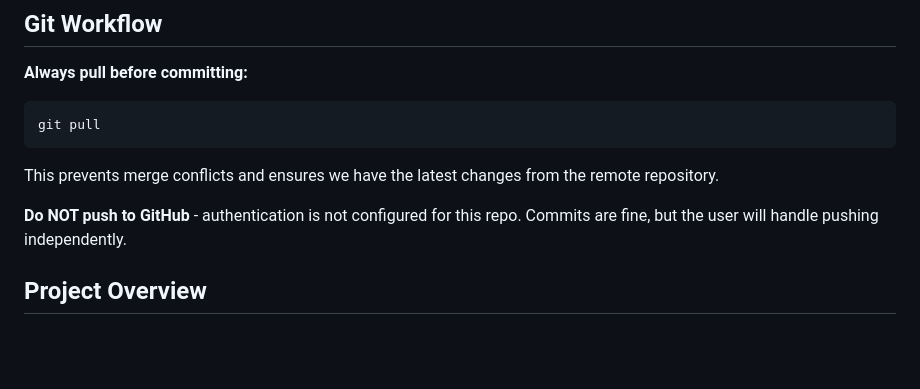
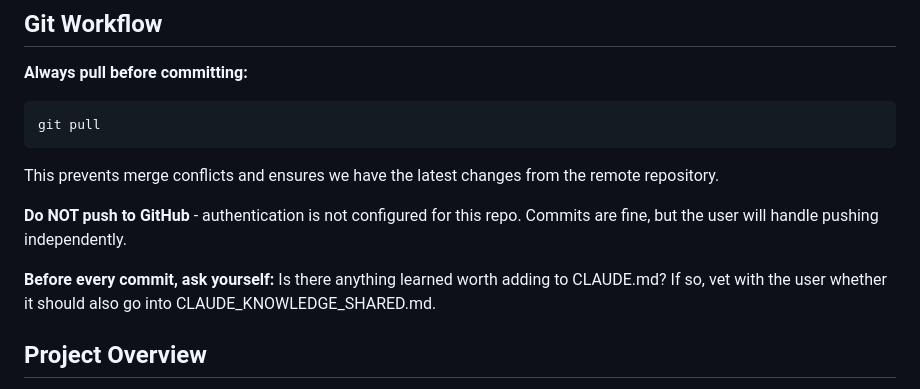
Before and after one commit to kbcmdba/ActiveQueryListing, a Markdown page: CLAUDE_KNOWLEDGE_SHARED.md, the part around the change. Drawn GitHub-style; blank space fills up the shorter version.

Commit message:
Add pre-commit lesson check reminder to knowledge docs
Co-Authored-By: Claude Opus 4.5 <noreply@anthropic.com>

```diff
--- a/CLAUDE_KNOWLEDGE_SHARED.md
+++ b/CLAUDE_KNOWLEDGE_SHARED.md
@@ -15,6 +15,8 @@ git pull
 This prevents merge conflicts and ensures we have the latest changes from the remote repository.
 
 **Do NOT push to GitHub** - authentication is not configured for this repo. Commits are fine, but the user will handle pushing independently.
+
+**Before every commit, ask yourself:** Is there anything learned worth adding to CLAUDE.md? If so, vet with the user whether it should also go into CLAUDE_KNOWLEDGE_SHARED.md.
 
 ## Project Overview
 
```
